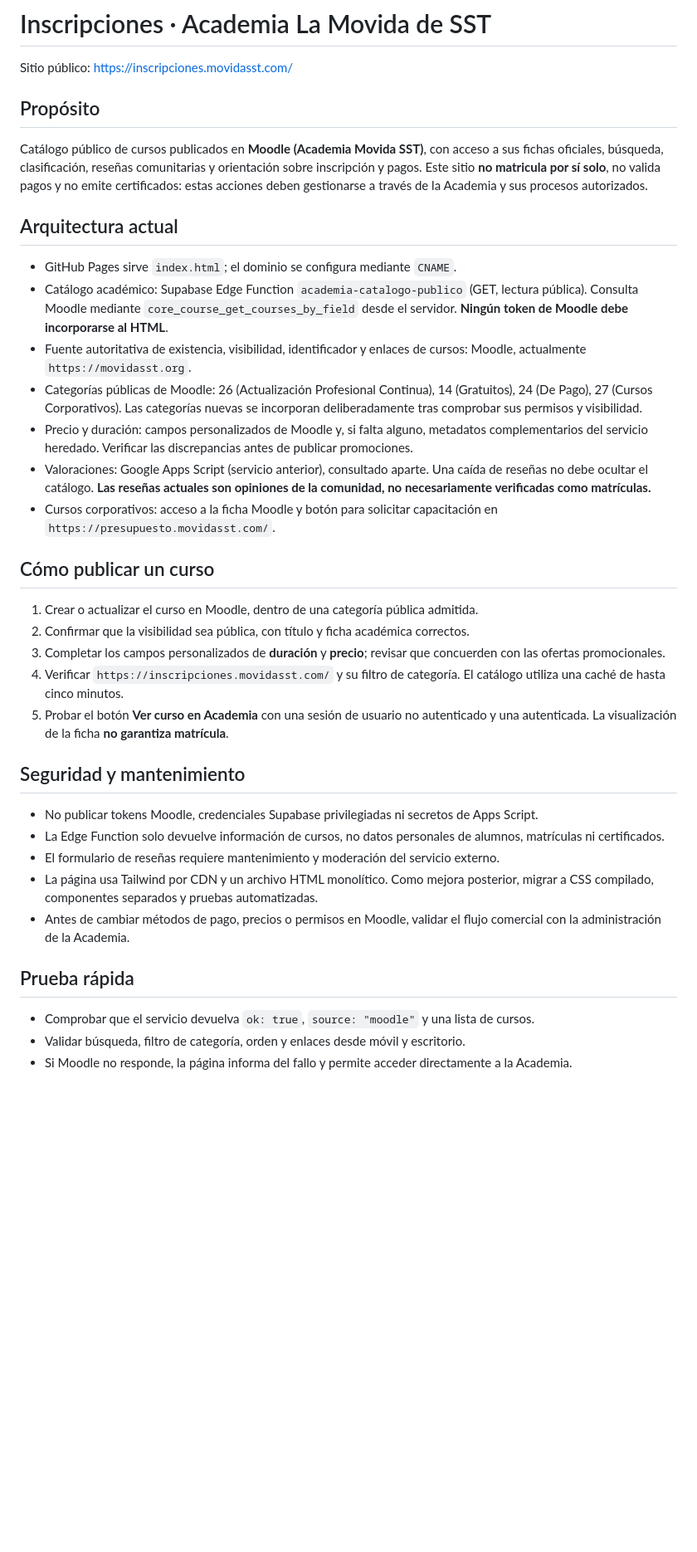
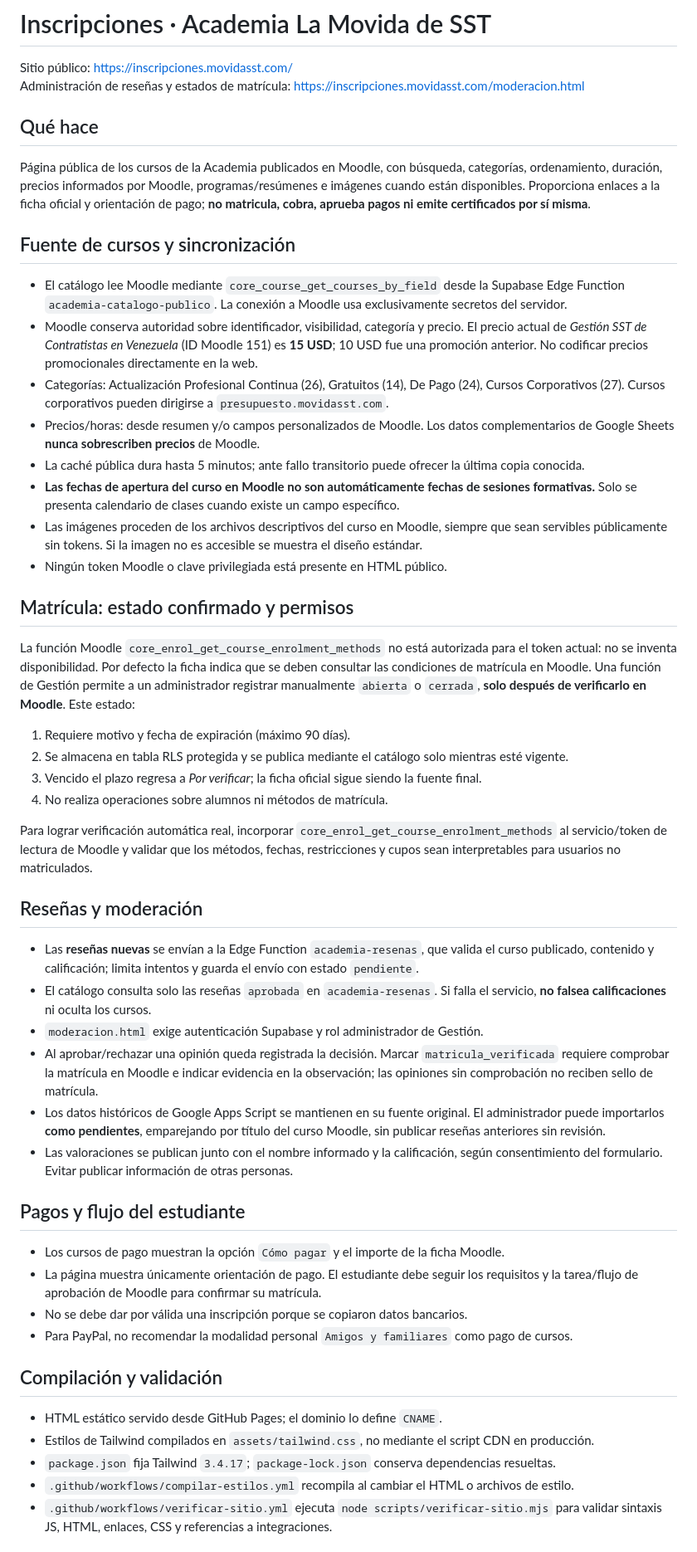
Before and after one commit to movidasst/inscripciones, a Markdown page: README.md, the part around one of its changes. Shown at 83% size. Rendered like a GitHub page; blank space fills up the shorter version.

Commit message:
docs(inscripciones): integración Moodle, matrículas, moderación, CSS y QA

```diff
--- a/README.md
+++ b/README.md
@@ -1,39 +1,79 @@
 # Inscripciones · Academia La Movida de SST
 
 Sitio público: https://inscripciones.movidasst.com/
+Administración de reseñas y estados de matrícula: https://inscripciones.movidasst.com/moderacion.html
 
-## Propósito
+## Qué hace
 
-Catálogo público de cursos publicados en **Moodle (Academia Movida SST)**, con acceso a sus fichas oficiales, búsqueda, clasificación, reseñas comunitarias y orientación sobre inscripción y pagos. Este sitio **no matricula por sí solo**, no valida pagos y no emite certificados: estas acciones deben gestionarse a través de la Academia y sus procesos autorizados.
+Página pública de los cursos de la Academia publicados en Moodle, con búsqueda, categorías,
+ordenamiento, duración, precios informados por Moodle, programas/resúmenes e imágenes cuando
+están disponibles. Proporciona enlaces a la ficha oficial y orientación de pago; **no matricula,
+cobra, aprueba pagos ni emite certificados por sí misma**.
 
-## Arquitectura actual
+## Fuente de cursos y sincronización
 
-- GitHub Pages sirve `index.html`; el dominio se configura mediante `CNAME`.
-- Catálogo académico: Supabase Edge Function `academia-catalogo-publico` (GET, lectura pública). Consulta Moodle mediante `core_course_get_courses_by_field` desde el servidor. **Ningún token de Moodle debe incorporarse al HTML**.
-- Fuente autoritativa de existencia, visibilidad, identificador y enlaces de cursos: Moodle, actualmente `https://movidasst.org`.
-- Categorías públicas de Moodle: 26 (Actualización Profesional Continua), 14 (Gratuitos), 24 (De Pago), 27 (Cursos Corporativos). Las categorías nuevas se incorporan deliberadamente tras comprobar sus permisos y visibilidad.
-- Precio y duración: campos personalizados de Moodle y, si falta alguno, metadatos complementarios del servicio heredado. Verificar las discrepancias antes de publicar promociones.
-- Valoraciones: Google Apps Script (servicio anterior), consultado aparte. Una caída de reseñas no debe ocultar el catálogo. **Las reseñas actuales son opiniones de la comunidad, no necesariamente verificadas como matrículas.**
-- Cursos corporativos: acceso a la ficha Moodle y botón para solicitar capacitación en `https://presupuesto.movidasst.com/`.
+- El catálogo lee Moodle mediante `core_course_get_courses_by_field` desde la Supabase Edge
+  Function `academia-catalogo-publico`. La conexión a Moodle usa exclusivamente secretos del servidor.
+- Moodle conserva autoridad sobre identificador, visibilidad, categoría y precio. El precio actual de
+  *Gestión SST de Contratistas en Venezuela* (ID Moodle 151) es **15 USD**; 10 USD fue una
+  promoción anterior. No codificar precios promocionales directamente en la web.
+- Categorías: Actualización Profesional Continua (26), Gratuitos (14), De Pago (24),
+  Cursos Corporativos (27). Cursos corporativos pueden dirigirse a `presupuesto.movidasst.com`.
+- Precios/horas: desde resumen y/o campos personalizados de Moodle. Los datos complementarios de
+  Google Sheets **nunca sobrescriben precios** de Moodle.
+- La caché pública dura hasta 5 minutos; ante fallo transitorio puede ofrecer la última copia conocida.
+- **Las fechas de apertura del curso en Moodle no son automáticamente fechas de sesiones formativas.**
+  Solo se presenta calendario de clases cuando existe un campo específico.
+- Las imágenes proceden de los archivos descriptivos del curso en Moodle, siempre que sean servibles
+  públicamente sin tokens. Si la imagen no es accesible se muestra el diseño estándar.
+- Ningún token Moodle o clave privilegiada está presente en HTML público.
 
-## Cómo publicar un curso
+## Matrícula: estado confirmado y permisos
 
-1. Crear o actualizar el curso en Moodle, dentro de una categoría pública admitida.
-2. Confirmar que la visibilidad sea pública, con título y ficha académica correctos.
-3. Completar los campos personalizados de **duración** y **precio**; revisar que concuerden con las ofertas promocionales.
-4. Verificar `https://inscripciones.movidasst.com/` y su filtro de categoría. El catálogo utiliza una caché de hasta cinco minutos.
-5. Probar el botón **Ver curso en Academia** con una sesión de usuario no autenticado y una autenticada. La visualización de la ficha **no garantiza matrícula**.
+La función Moodle `core_enrol_get_course_enrolment_methods` no está autorizada para el token
+actual: no se inventa disponibilidad. Por defecto la ficha indica que se deben consultar las
+condiciones de matrícula en Moodle. Una función de Gestión permite a un administrador
+registrar manualmente `abierta` o `cerrada`, **solo después de verificarlo en Moodle**.
+Este estado:
+1. Requiere motivo y fecha de expiración (máximo 90 días).
+2. Se almacena en tabla RLS protegida y se publica mediante el catálogo solo mientras esté vigente.
+3. Vencido el plazo regresa a *Por verificar*; la ficha oficial sigue siendo la fuente final.
+4. No realiza operaciones sobre alumnos ni métodos de matrícula.
 
-## Seguridad y mantenimiento
+Para lograr verificación automática real, incorporar `core_enrol_get_course_enrolment_methods`
+al servicio/token de lectura de Moodle y validar que los métodos, fechas, restricciones y cupos
+sean interpretables para usuarios no matriculados.
 
-- No publicar tokens Moodle, credenciales Supabase privilegiadas ni secretos de Apps Script.
-- La Edge Function solo devuelve información de cursos, no datos personales de alumnos, matrículas ni certificados.
-- El formulario de reseñas requiere mantenimiento y moderación del servicio externo.
-- La página usa Tailwind por CDN y un archivo HTML monolítico. Como mejora posterior, migrar a CSS compilado, componentes separados y pruebas automatizadas.
-- Antes de cambiar métodos de pago, precios o permisos en Moodle, validar el flujo comercial con la administración de la Academia.
+## Reseñas y moderación
 
-## Prueba rápida
+- Las **reseñas nuevas** se envían a la Edge Function `academia-resenas`, que valida el curso
+  publicado, contenido y calificación; limita intentos y guarda el envío con estado `pendiente`.
+- El catálogo consulta solo las reseñas `aprobada` en `academia-resenas`. Si falla el servicio,
+  **no falsea calificaciones** ni oculta los cursos.
+- `moderacion.html` exige autenticación Supabase y rol administrador de Gestión.
+- Al aprobar/rechazar una opinión queda registrada la decisión. Marcar
+  `matricula_verificada` requiere comprobar la matrícula en Moodle e indicar evidencia en la
+  observación; las opiniones sin comprobación no reciben sello de matrícula.
+- Los datos históricos de Google Apps Script se mantienen en su fuente original. El
+  administrador puede importarlos **como pendientes**, emparejando por título del curso Moodle,
+  sin publicar reseñas anteriores sin revisión.
+- Las valoraciones se publican junto con el nombre informado y la calificación, según
+  consentimiento del formulario. Evitar publicar información de otras personas.
 
-- Comprobar que el servicio devuelva `ok: true`, `source: "moodle"` y una lista de cursos.
-- Validar búsqueda, filtro de categoría, orden y enlaces desde móvil y escritorio.
-- Si Moodle no responde, la página informa del fallo y permite acceder directamente a la Academia.
+## Pagos y flujo del estudiante
+
+- Los cursos de pago muestran la opción `Cómo pagar` y el importe de la ficha Moodle.
+- La página muestra únicamente orientación de pago. El estudiante debe seguir los requisitos
+  y la tarea/flujo de aprobación de Moodle para confirmar su matrícula.
+- No se debe dar por válida una inscripción porque se copiaron datos bancarios.
+- Para PayPal, no recomendar la modalidad personal `Amigos y familiares` como pago de cursos.
+
+## Compilación y validación
+
+- HTML estático servido desde GitHub Pages; el dominio lo define `CNAME`.
+- Estilos de Tailwind compilados en `assets/tailwind.css`, no mediante el script CDN en producción.
+- `package.json` fija Tailwind `3.4.17`; `package-lock.json` conserva dependencias resueltas.
+- `.github/workflows/compilar-estilos.yml` recompila al cambiar el HTML o archivos de estilo.
+- `.github/workflows/verificar-sitio.yml` ejecuta `node scripts/verificar-sitio.mjs` para validar
+  sintaxis JS, HTML, enlaces, CSS y referencias a integraciones.
+
```
Also changed, not shown: other parts of README.md (+11 -0 lines).
